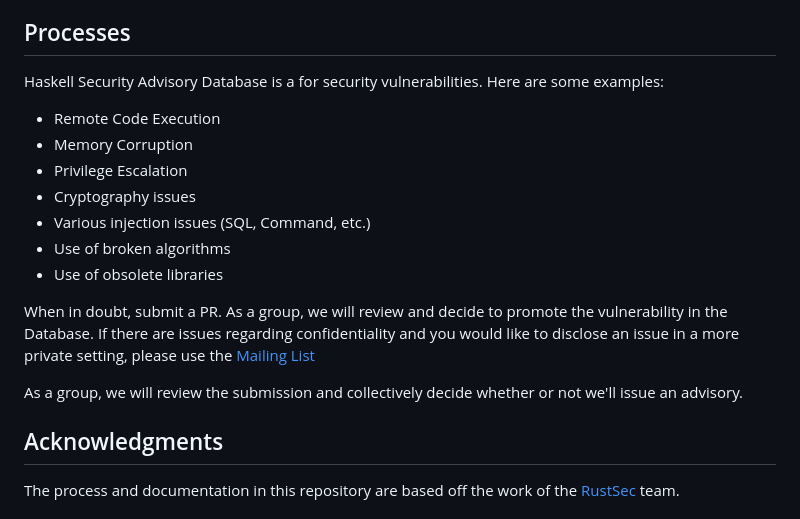
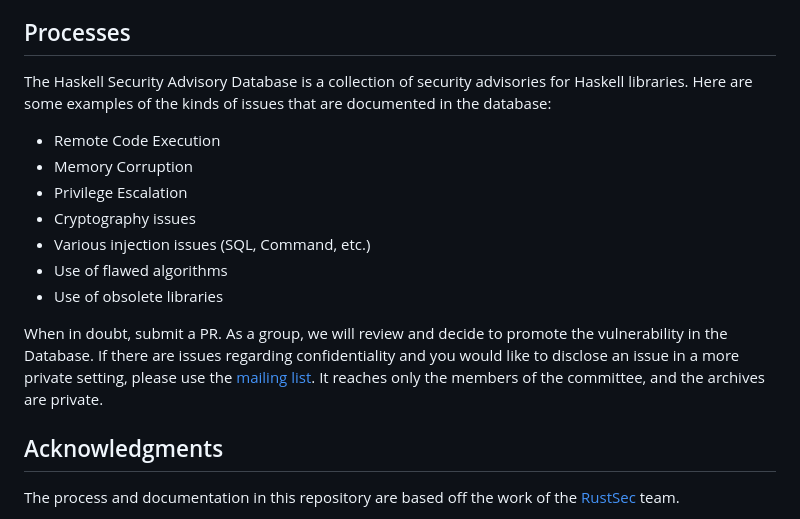
Before and after one commit to haskell/security-advisories, a Markdown page: README.md, the part around the change. Rendered like a GitHub page.

Commit message:
general revisions to process
Co-authored-by: David Thrane Christiansen <david@davidchristiansen.dk>

```diff
--- a/README.md
+++ b/README.md
@@ -98,20 +98,19 @@ The above [TOML] "front matter" is followed by the long description in [Markdown
 
 ## Processes
 
-Haskell Security Advisory Database is a for security vulnerabilities. Here are some examples:
+The Haskell Security Advisory Database is a collection of security advisories for Haskell libraries. Here are some examples of the kinds of issues that are documented in the database:
 
 - Remote Code Execution
 - Memory Corruption
 - Privilege Escalation
 - Cryptography issues
 - Various injection issues (SQL, Command, etc.)
-- Use of broken algorithms
+- Use of flawed algorithms
 - Use of obsolete libraries
 
 When in doubt, submit a PR. As a group, we will review and decide to promote the vulnerability in the Database.
-If there are issues regarding confidentiality and you would like to disclose an issue in a more private setting, please use the [Mailing List](mailto:security-advisories@haskell.org)
+If there are issues regarding confidentiality and you would like to disclose an issue in a more private setting, please use the [mailing list](mailto:security-advisories@haskell.org). It reaches only the members of the committee, and the archives are private.
 
-As a group, we will review the submission and collectively decide whether or not we'll issue an advisory.
 
 ## Acknowledgments
 
```
